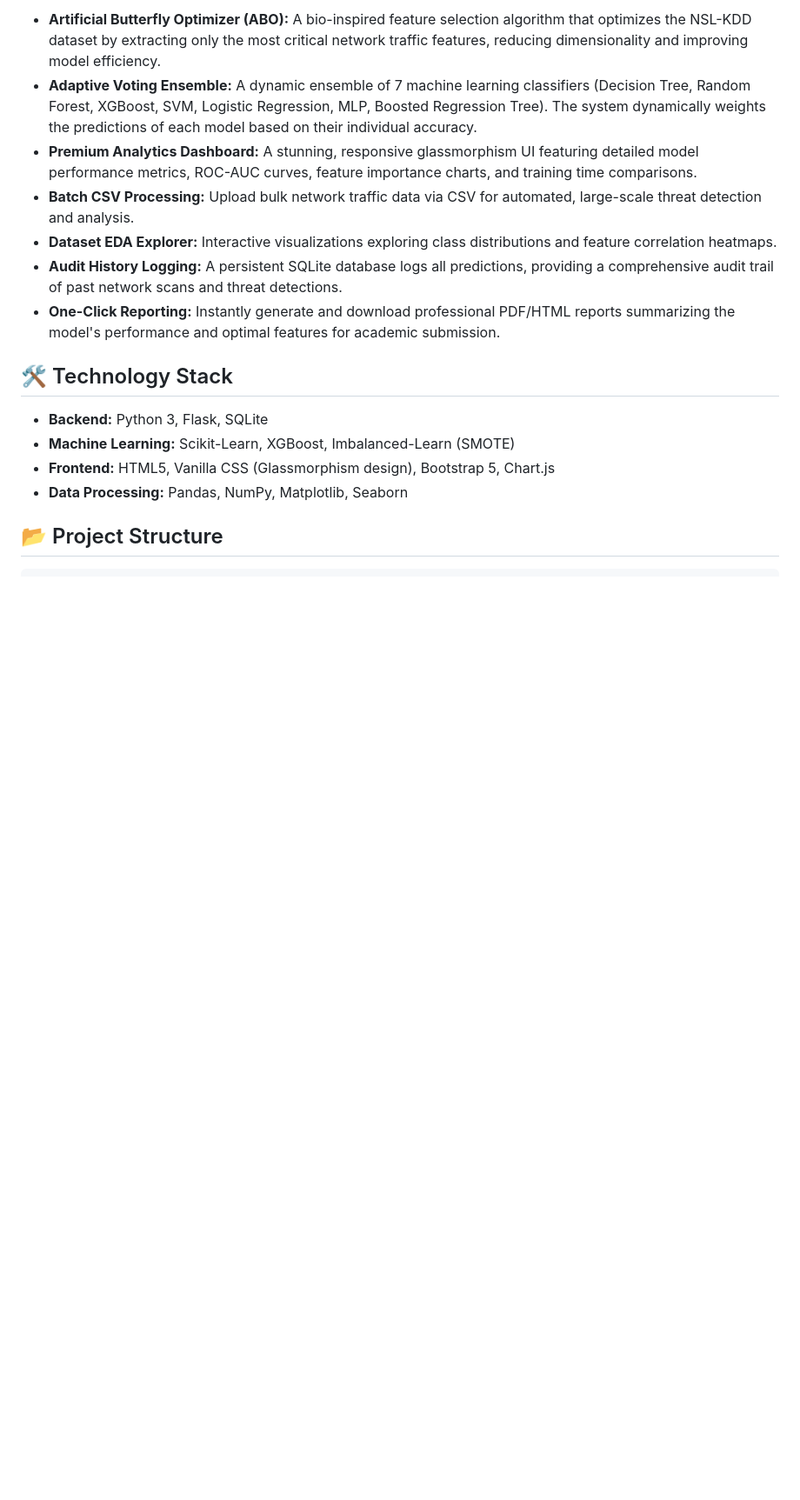
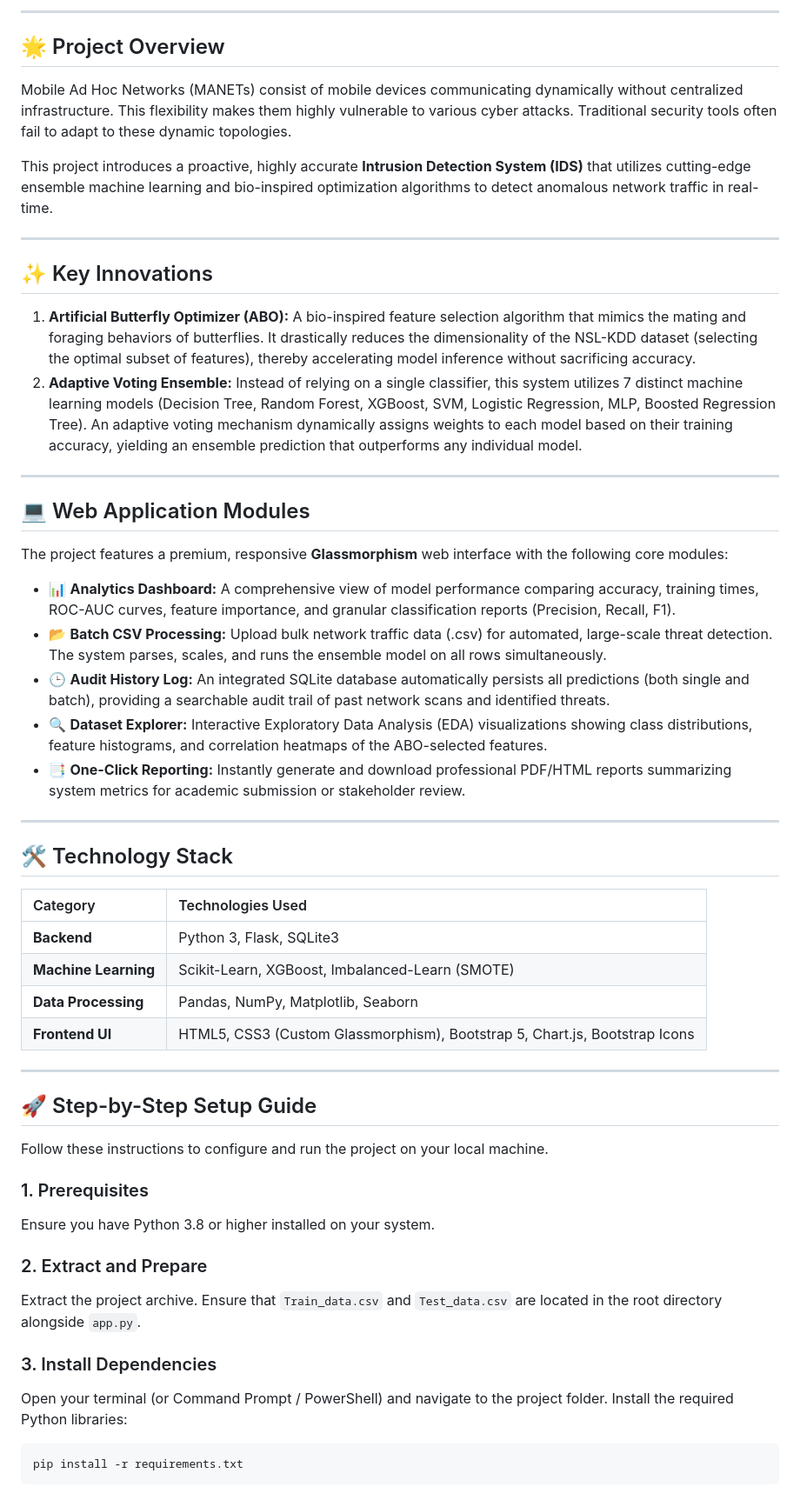
Before and after one commit to vigneshlagishetti/AVM, a Markdown page: README.md, the part around one of its changes. Shown at 87% size. GitHub-like rendering; blank space fills up the shorter version.

````diff
--- a/README.md
+++ b/README.md
@@ -6,17 +16,57 @@ An advanced, professional-grade Intrusion Detection System (IDS) designed specif
 
-*   **Artificial Butterfly Optimizer (ABO):** A bio-inspired feature selection algorithm that optimizes the NSL-KDD dataset by extracting only the most critical network traffic features, reducing dimensionality and improving model efficiency.
-*   **Adaptive Voting Ensemble:** A dynamic ensemble of 7 machine learning classifiers (Decision Tree, Random Forest, XGBoost, SVM, Logistic Regression, MLP, Boosted Regression Tree). The system dynamically weights the predictions of each model based on their individual accuracy.
-*   **Premium Analytics Dashboard:** A stunning, responsive glassmorphism UI featuring detailed model performance metrics, ROC-AUC curves, feature importance charts, and training time comparisons.
-*   **Batch CSV Processing:** Upload bulk network traffic data via CSV for automated, large-scale threat detection and analysis.
-*   **Dataset EDA Explorer:** Interactive visualizations exploring class distributions and feature correlation heatmaps.
-*   **Audit History Logging:** A persistent SQLite database logs all predictions, providing a comprehensive audit trail of past network scans and threat detections.
-*   **One-Click Reporting:** Instantly generate and download professional PDF/HTML reports summarizing the model's performance and optimal features for academic submission.
+---
+
+## 🌟 Project Overview
+
+Mobile Ad Hoc Networks (MANETs) consist of mobile devices communicating dynamically without centralized infrastructure. This flexibility makes them highly vulnerable to various cyber attacks. Traditional security tools often fail to adapt to these dynamic topologies.
+
+This project introduces a proactive, highly accurate **Intrusion Detection System (IDS)** that utilizes cutting-edge ensemble machine learning and bio-inspired optimization algorithms to detect anomalous network traffic in real-time.
+
+---
+
+## ✨ Key Innovations
+
+1. **Artificial Butterfly Optimizer (ABO):** A bio-inspired feature selection algorithm that mimics the mating and foraging behaviors of butterflies. It drastically reduces the dimensionality of the NSL-KDD dataset (selecting the optimal subset of features), thereby accelerating model inference without sacrificing accuracy.
+2. **Adaptive Voting Ensemble:** Instead of relying on a single classifier, this system utilizes 7 distinct machine learning models (Decision Tree, Random Forest, XGBoost, SVM, Logistic Regression, MLP, Boosted Regression Tree). An adaptive voting mechanism dynamically assigns weights to each model based on their training accuracy, yielding an ensemble prediction that outperforms any individual model.
+
+---
+
+## 💻 Web Application Modules
+
+The project features a premium, responsive **Glassmorphism** web interface with the following core modules:
+
+*   📊 **Analytics Dashboard:** A comprehensive view of model performance comparing accuracy, training times, ROC-AUC curves, feature importance, and granular classification reports (Precision, Recall, F1).
+*   📂 **Batch CSV Processing:** Upload bulk network traffic data (.csv) for automated, large-scale threat detection. The system parses, scales, and runs the ensemble model on all rows simultaneously.
+*   🕒 **Audit History Log:** An integrated SQLite database automatically persists all predictions (both single and batch), providing a searchable audit trail of past network scans and identified threats.
+*   🔍 **Dataset Explorer:** Interactive Exploratory Data Analysis (EDA) visualizations showing class distributions, feature histograms, and correlation heatmaps of the ABO-selected features.
+*   📑 **One-Click Reporting:** Instantly generate and download professional PDF/HTML reports summarizing system metrics for academic submission or stakeholder review.
+
+---
 
 ## 🛠️ Technology Stack
 
-*   **Backend:** Python 3, Flask, SQLite
-*   **Machine Learning:** Scikit-Learn, XGBoost, Imbalanced-Learn (SMOTE)
-*   **Frontend:** HTML5, Vanilla CSS (Glassmorphism design), Bootstrap 5, Chart.js
-*   **Data Processing:** Pandas, NumPy, Matplotlib, Seaborn
+| Category | Technologies Used |
+| :--- | :--- |
+| **Backend** | Python 3, Flask, SQLite3 |
+| **Machine Learning** | Scikit-Learn, XGBoost, Imbalanced-Learn (SMOTE) |
+| **Data Processing** | Pandas, NumPy, Matplotlib, Seaborn |
+| **Frontend UI** | HTML5, CSS3 (Custom Glassmorphism), Bootstrap 5, Chart.js, Bootstrap Icons |
 
-## 📂 Project Structure
+---
+
+## 🚀 Step-by-Step Setup Guide
+
+Follow these instructions to configure and run the project on your local machine.
+
+### 1. Prerequisites
+Ensure you have Python 3.8 or higher installed on your system.
+
+### 2. Extract and Prepare
+Extract the project archive. Ensure that `Train_data.csv` and `Test_data.csv` are located in the root directory alongside `app.py`.
+
+### 3. Install Dependencies
+Open your terminal (or Command Prompt / PowerShell) and navigate to the project folder. Install the required Python libraries:
+```bash
+pip install -r requirements.txt
+```
+
````
Also changed, not shown: other parts of README.md (+61 -35 lines).
